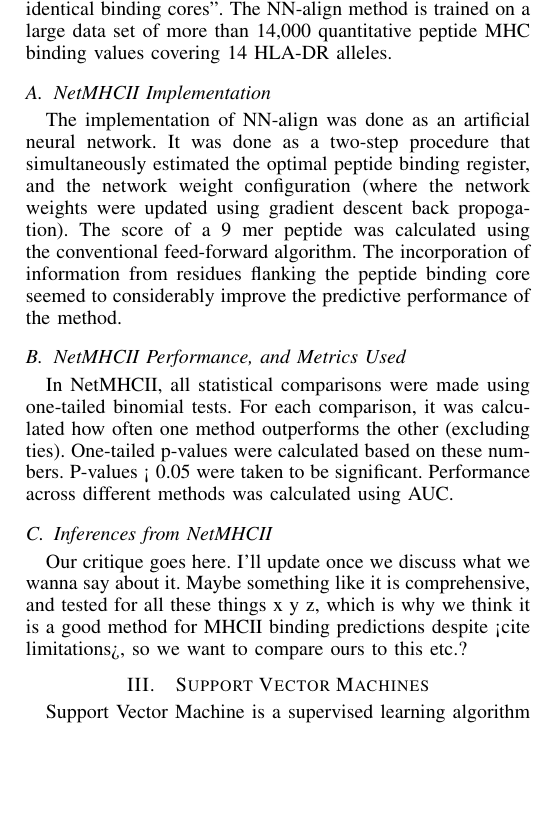
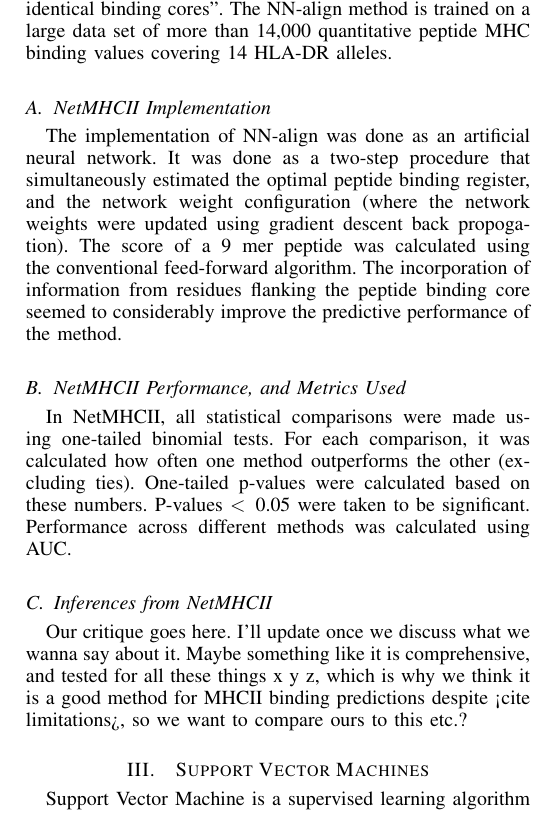
Before and after one commit to aleccrowell/Pepitope, a LaTeX paper (Pepitope Report/bare_jrnl.tex): part of one column of page 1 of 3, cut so that both start at the same text, the shorter picture padded with empty space. Compiled offline with pdfLaTeX.

Commit message:
Some symbols not appearing properly, changed those.

```diff
--- a/Pepitope Report/bare_jrnl.tex
+++ b/Pepitope Report/bare_jrnl.tex
@@ -378,7 +378,7 @@ The implementation of NN-align was done as an artificial neural network. It was
 
 
 \subsection{NetMHCII Performance, and Metrics Used}
-In NetMHCII, all statistical comparisons were made using one-tailed binomial tests. For each comparison, it was calculated how often one method outperforms the other (excluding ties). One-tailed p-values were calculated based on these numbers. P-values < 0.05 were taken to be significant. Performance across different methods was calculated using AUC.
+In NetMHCII, all statistical comparisons were made using one-tailed binomial tests. For each comparison, it was calculated how often one method outperforms the other (excluding ties). One-tailed p-values were calculated based on these numbers. P-values \textless \enspace 0.05 were taken to be significant. Performance across different methods was calculated using AUC.
 
 \subsection{Inferences from NetMHCII}
 Our critique goes here. I'll update once we discuss what we wanna say about it. Maybe something like it is comprehensive, and tested for all these things x y z, which is why we think it is a good method for MHCII binding predictions despite <cite limitations>, so we want to compare ours to this etc.?
```
